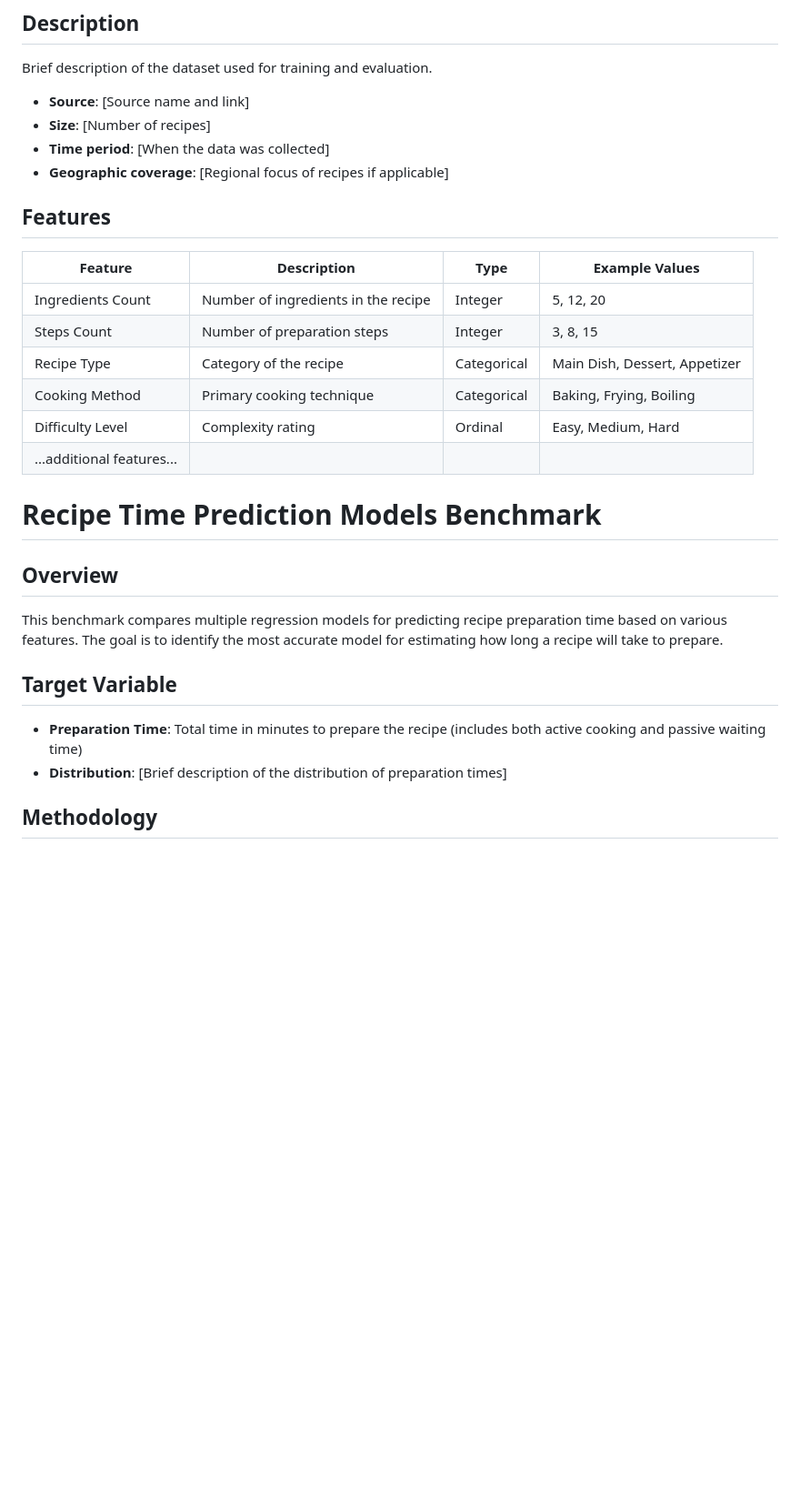
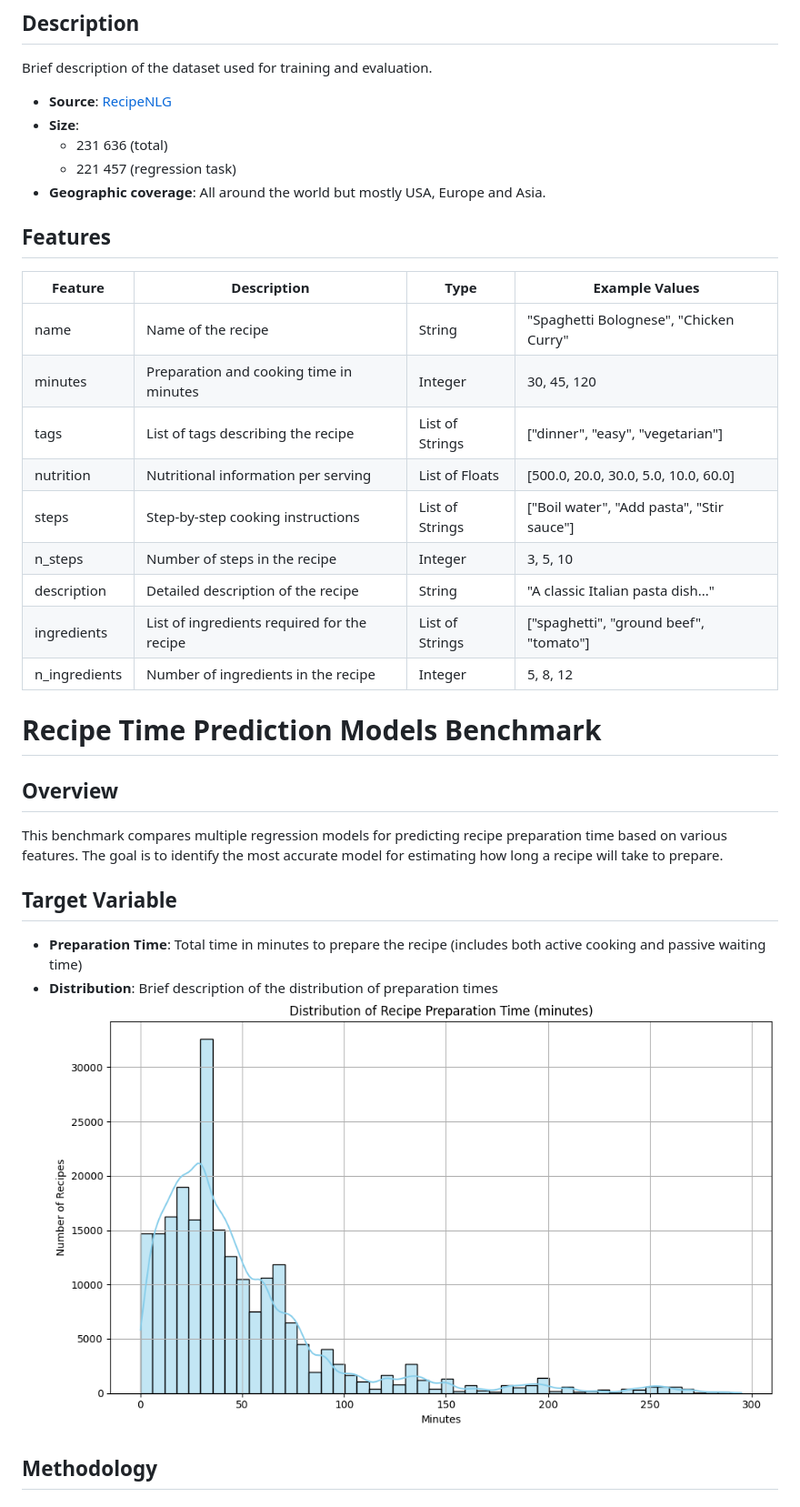
Before and after one commit to milik0/recipe-nlp, a Markdown page: rapport/rapport.md, the part around one of its changes. Shown at 91% size. GitHub-like rendering; pictures changed too: img/distribution_recipe_time.png (added); blank space fills up the shorter version.

Commit message:
feat: start rapport

```diff
--- a/rapport/rapport.md
+++ b/rapport/rapport.md
@@ -15,21 +15,27 @@ Limites, difficulté, pistes
 
 Brief description of the dataset used for training and evaluation.
 
-- **Source**: [Source name and link]
-- **Size**: [Number of recipes]
-- **Time period**: [When the data was collected]
-- **Geographic coverage**: [Regional focus of recipes if applicable]
+- **Source**: [RecipeNLG](https://recipenlg.cs.put.poznan.pl/)
+- **Size**:
+   - 231 636 (total)
+   - 221 457 (regression task)
+- **Geographic coverage**: All around the world but mostly USA, Europe and Asia.
 
 ## Features
 
-| Feature                   | Description                         | Type        | Example Values                |
-| ------------------------- | ----------------------------------- | ----------- | ----------------------------- |
-| Ingredients Count         | Number of ingredients in the recipe | Integer     | 5, 12, 20                     |
-| Steps Count               | Number of preparation steps         | Integer     | 3, 8, 15                      |
-| Recipe Type               | Category of the recipe              | Categorical | Main Dish, Dessert, Appetizer |
-| Cooking Method            | Primary cooking technique           | Categorical | Baking, Frying, Boiling       |
-| Difficulty Level          | Complexity rating                   | Ordinal     | Easy, Medium, Hard            |
-| ...additional features... |                                     |             |                               |
+| Feature        | Description                                           | Type            | Example Values                             |
+|----------------|-------------------------------------------------------|------------------|--------------------------------------------|
+| name           | Name of the recipe                                    | String           | "Spaghetti Bolognese", "Chicken Curry"     |
+| minutes        | Preparation and cooking time in minutes               | Integer          | 30, 45, 120                                 |
+| tags           | List of tags describing the recipe                    | List of Strings  | ["dinner", "easy", "vegetarian"]           |
+| nutrition      | Nutritional information per serving                   | List of Floats   | [500.0, 20.0, 30.0, 5.0, 10.0, 60.0]        |
+| steps          | Step-by-step cooking instructions                     | List of Strings  | ["Boil water", "Add pasta", "Stir sauce"]  |
+| n_steps        | Number of steps in the recipe                         | Integer          | 3, 5, 10                                    |
+| description    | Detailed description of the recipe                    | String           | "A classic Italian pasta dish..."          |
+| ingredients    | List of ingredients required for the recipe           | List of Strings  | ["spaghetti", "ground beef", "tomato"]     |
+| n_ingredients  | Number of ingredients in the recipe                   | Integer          | 5, 8, 12                                    |
+
+
 
 # Recipe Time Prediction Models Benchmark
 
@@ -40,8 +46,8 @@ This benchmark compares multiple regression models for predicting recipe prepara
 ## Target Variable
 
 - **Preparation Time**: Total time in minutes to prepare the recipe (includes both active cooking and passive waiting time)
-- **Distribution**: [Brief description of the distribution of preparation times]
-
+- **Distribution**: Brief description of the distribution of preparation times
+![image](../img/distribution_recipe_time.png)
 ## Methodology
 
 ### Data Preprocessing
```
Also changed, not shown: other parts of rapport/rapport.md (+13 -31 lines).
